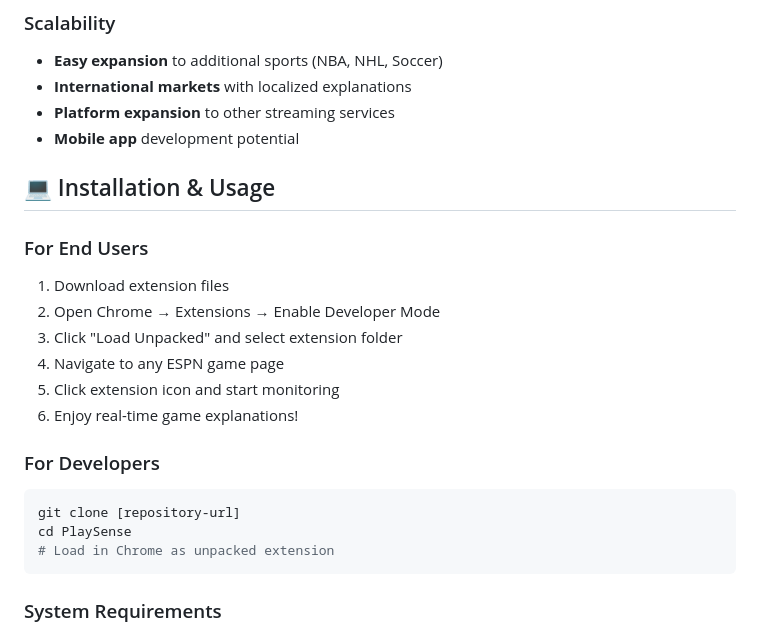
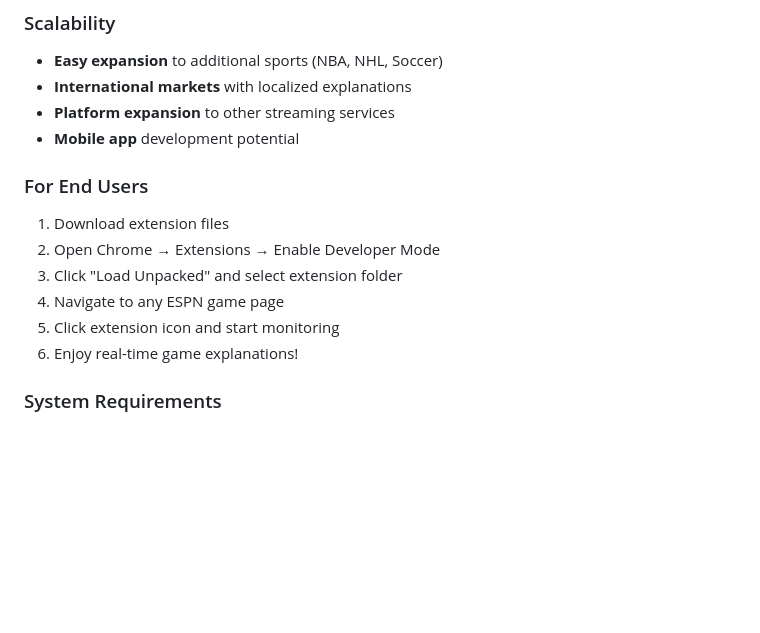
Before and after one commit to atontalapur/PlaySense, a Markdown page: README.md, the part around the change. Rendered like a GitHub page; blank space fills up the shorter version.

Commit message:
Update README by removing developer installation section
Removed installation instructions for developers and updated formatting.

````diff
--- a/README.md
+++ b/README.md
@@ -89,7 +89,6 @@ A seamless, unobtrusive overlay that appears on ESPN pages, instantly explaining
 - **Platform expansion** to other streaming services
 - **Mobile app** development potential
 
-## 💻 Installation & Usage
 
 ### For End Users
 1. Download extension files
@@ -98,13 +97,6 @@ A seamless, unobtrusive overlay that appears on ESPN pages, instantly explaining
 4. Navigate to any ESPN game page
 5. Click extension icon and start monitoring
 6. Enjoy real-time game explanations!
-
-### For Developers
-```bash
-git clone [repository-url]
-cd PlaySense
-# Load in Chrome as unpacked extension
-```
 
 ### System Requirements
 - **Chrome browser** version 88+
````
